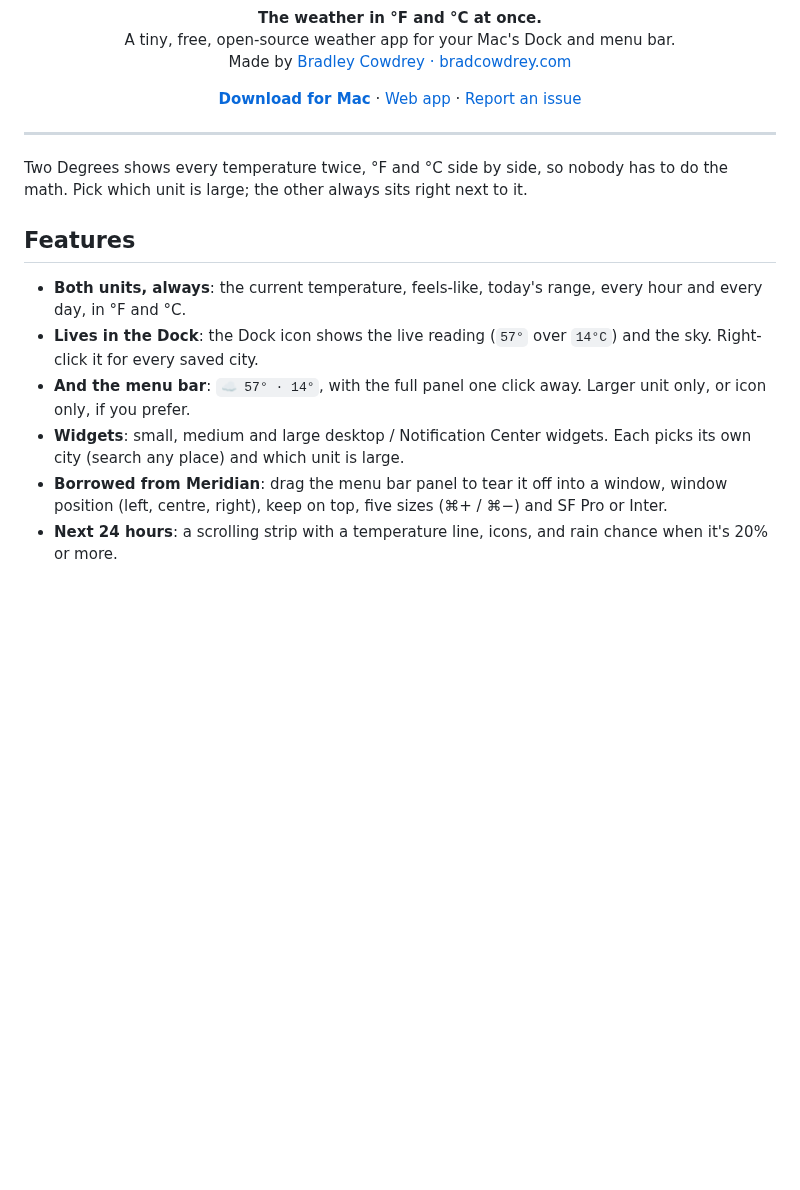
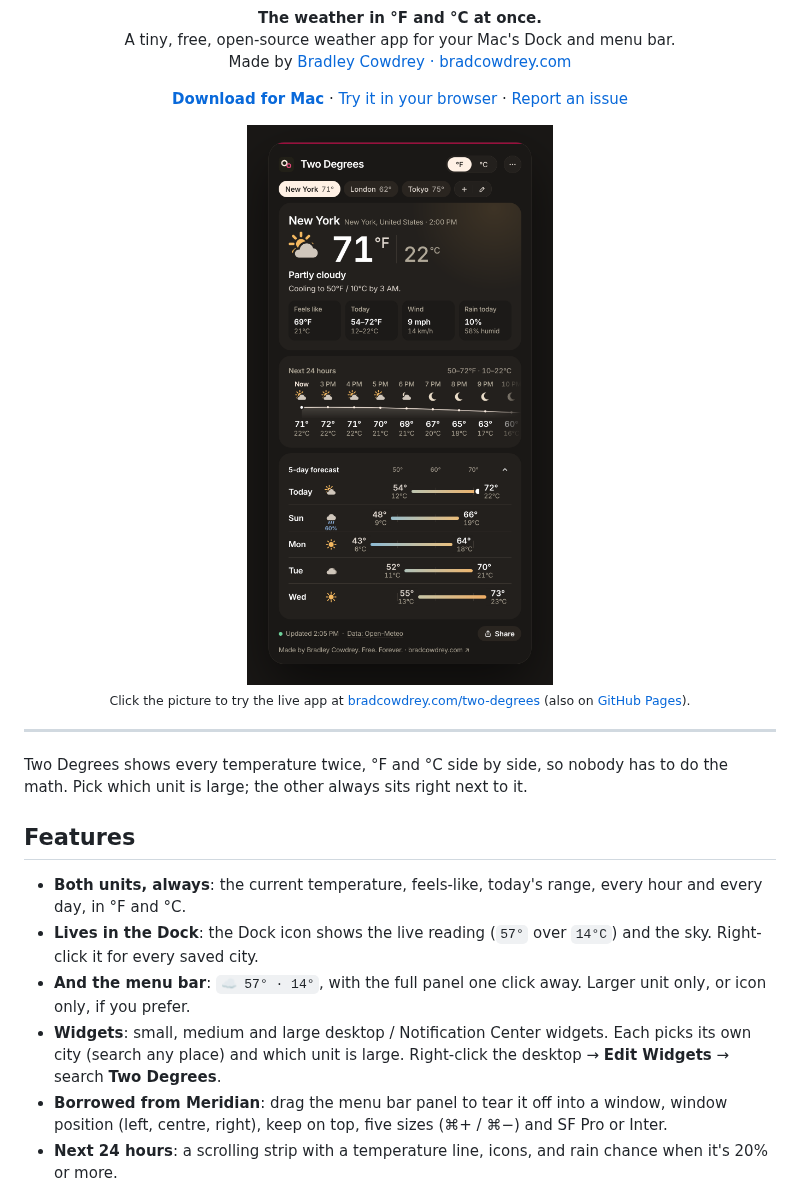
Before and after one commit to bradleycowdrey/two-degrees, a Markdown page: README.md, the part around one of its changes. GitHub-like rendering; pictures changed too: docs/screenshot-app.png (added); blank space fills up the shorter version.

```diff
--- a/README.md
+++ b/README.md
@@ -7,8 +7,13 @@ Made by <a href="https://bradcowdrey.com">Bradley Cowdrey · bradcowdrey.com</a>
 
 <p align="center">
   <a href="https://github.com/bradleycowdrey/two-degrees/releases/latest/download/TwoDegrees.dmg"><b>Download for Mac</b></a> ·
-  <a href="https://bradcowdrey.com/two-degrees">Web app</a> ·
+  <a href="https://bradcowdrey.com/two-degrees">Try it in your browser</a> ·
   <a href="https://github.com/bradleycowdrey/two-degrees/issues">Report an issue</a>
+</p>
+
+<p align="center">
+  <a href="https://bradcowdrey.com/two-degrees"><img src="docs/screenshot-app.png" width="380" alt="Two Degrees: New York at 71°F with 22°C beside it, the next 24 hours, and a 5-day forecast with each day's low and high at the ends of its bar. Click to try it in your browser."></a><br>
+  <sub>Click the picture to try the live app at <a href="https://bradcowdrey.com/two-degrees">bradcowdrey.com/two-degrees</a> (also on <a href="https://bradleycowdrey.github.io/two-degrees/">GitHub Pages</a>).</sub>
 </p>
 
 ---
@@ -21,7 +26,7 @@ Pick which unit is large; the other always sits right next to it.
 - **Both units, always**: the current temperature, feels-like, today's range, every hour and every day, in °F and °C.
 - **Lives in the Dock**: the Dock icon shows the live reading (`57°` over `14°C`) and the sky. Right-click it for every saved city.
 - **And the menu bar**: `☁ 57° · 14°`, with the full panel one click away. Larger unit only, or icon only, if you prefer.
-- **Widgets**: small, medium and large desktop / Notification Center widgets. Each picks its own city (search any place) and which unit is large.
+- **Widgets**: small, medium and large desktop / Notification Center widgets. Each picks its own city (search any place) and which unit is large. Right-click the desktop → **Edit Widgets** → search **Two Degrees**.
 - **Borrowed from Meridian**: drag the menu bar panel to tear it off into a window, window position (left, centre, right), keep on top, five sizes (⌘+ / ⌘−) and SF Pro or Inter.
 - **Next 24 hours**: a scrolling strip with a temperature line, icons, and rain chance when it's 20% or more.
 - **5-day forecast**: lows and highs in both units, on range bars drawn to one shared, labelled scale (ticks every 10°F / 5°C), with a dot for right now.
```
Also changed, not shown: other parts of README.md (+7 -1 lines), docs/screenshot-widgets.png (added), 3 other files.
